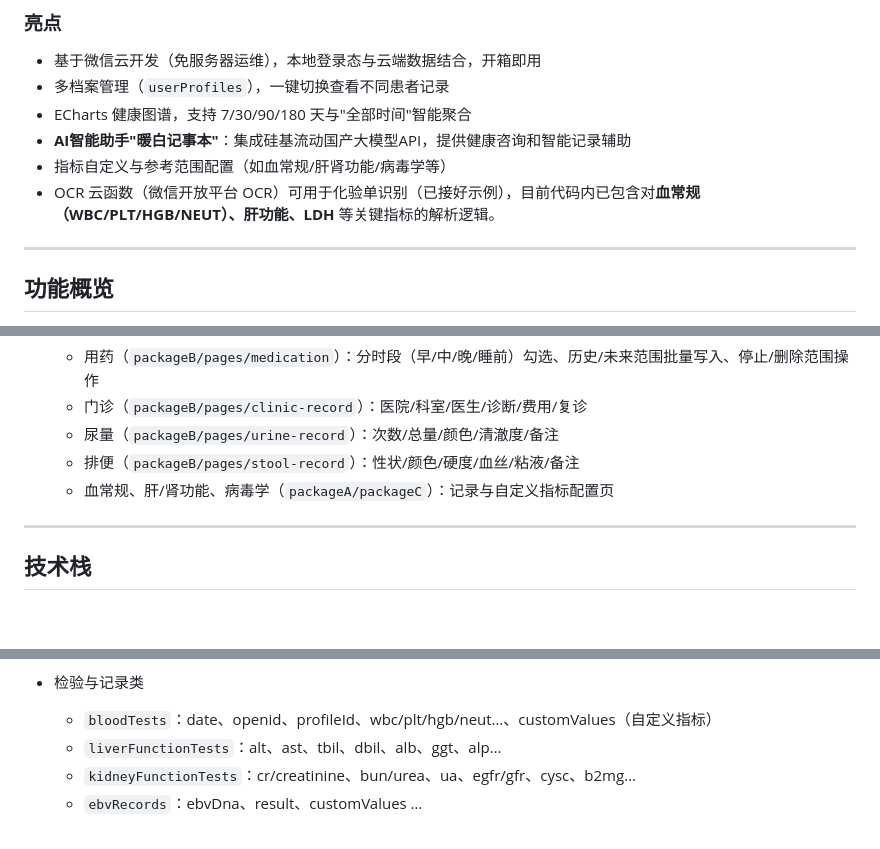
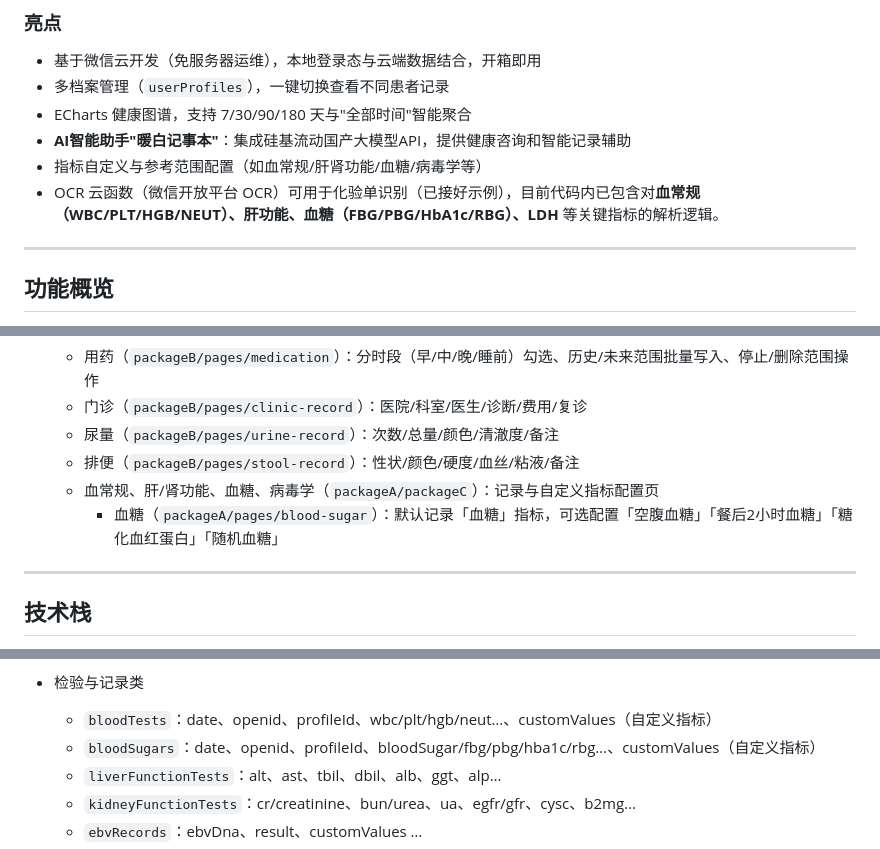
Before and after one commit to mengxiaoww/warm-white-notebook, a Markdown page: README.md, 3 parts joined by grey strips. GitHub-like rendering; blank space fills up the shorter version.

Commit message:
更新README文档，添加血糖功能说明
- 在功能概览中添加血糖记录页面说明
- 在数据库模型中添加bloodSugars、bloodSugarIndicatorSettings、bloodSugarIndicatorConfig集合
- 在OCR识别部分添加血糖指标支持说明

```diff
--- a/README.md
+++ b/README.md
@@ -8,8 +8,8 @@
 - 多档案管理（`userProfiles`），一键切换查看不同患者记录
 - ECharts 健康图谱，支持 7/30/90/180 天与"全部时间"智能聚合
 - **AI智能助手"暖白记事本"**：集成硅基流动国产大模型API，提供健康咨询和智能记录辅助
-- 指标自定义与参考范围配置（如血常规/肝肾功能/病毒学等）
-- OCR 云函数（微信开放平台 OCR）可用于化验单识别（已接好示例），目前代码内已包含对**血常规（WBC/PLT/HGB/NEUT）、肝功能、LDH** 等关键指标的解析逻辑。
+- 指标自定义与参考范围配置（如血常规/肝肾功能/血糖/病毒学等）
+- OCR 云函数（微信开放平台 OCR）可用于化验单识别（已接好示例），目前代码内已包含对**血常规（WBC/PLT/HGB/NEUT）、肝功能、血糖（FBG/PBG/HbA1c/RBG）、LDH** 等关键指标的解析逻辑。
 
 ---
 
@@ -63,7 +63,8 @@
   - 门诊（`packageB/pages/clinic-record`）：医院/科室/医生/诊断/费用/复诊
   - 尿量（`packageB/pages/urine-record`）：次数/总量/颜色/清澈度/备注
   - 排便（`packageB/pages/stool-record`）：性状/颜色/硬度/血丝/粘液/备注
-  - 血常规、肝/肾功能、病毒学（`packageA/packageC`）：记录与自定义指标配置页
+  - 血常规、肝/肾功能、血糖、病毒学（`packageA/packageC`）：记录与自定义指标配置页
+    - 血糖（`packageA/pages/blood-sugar`）：默认记录「血糖」指标，可选配置「空腹血糖」「餐后2小时血糖」「糖化血红蛋白」「随机血糖」
 
 ---
 
@@ -125,6 +126,7 @@ warm-white-notebook/
 - 检验与记录类
 
   - `bloodTests`：date、openid、profileId、wbc/plt/hgb/neut…、customValues（自定义指标）
+  - `bloodSugars`：date、openid、profileId、bloodSugar/fbg/pbg/hba1c/rbg…、customValues（自定义指标）
   - `liverFunctionTests`：alt、ast、tbil、dbil、alb、ggt、alp…
   - `kidneyFunctionTests`：cr/creatinine、bun/urea、ua、egfr/gfr、cysc、b2mg…
   - `ebvRecords`：ebvDna、result、customValues …
```
Also changed, not shown: other parts of README.md (+1 -0 lines).
